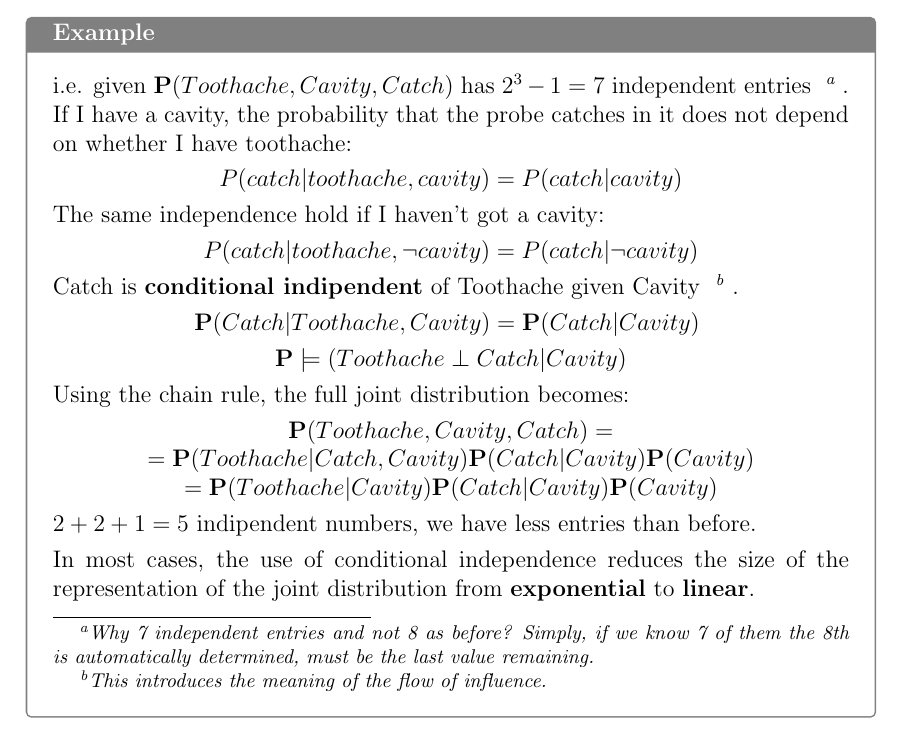
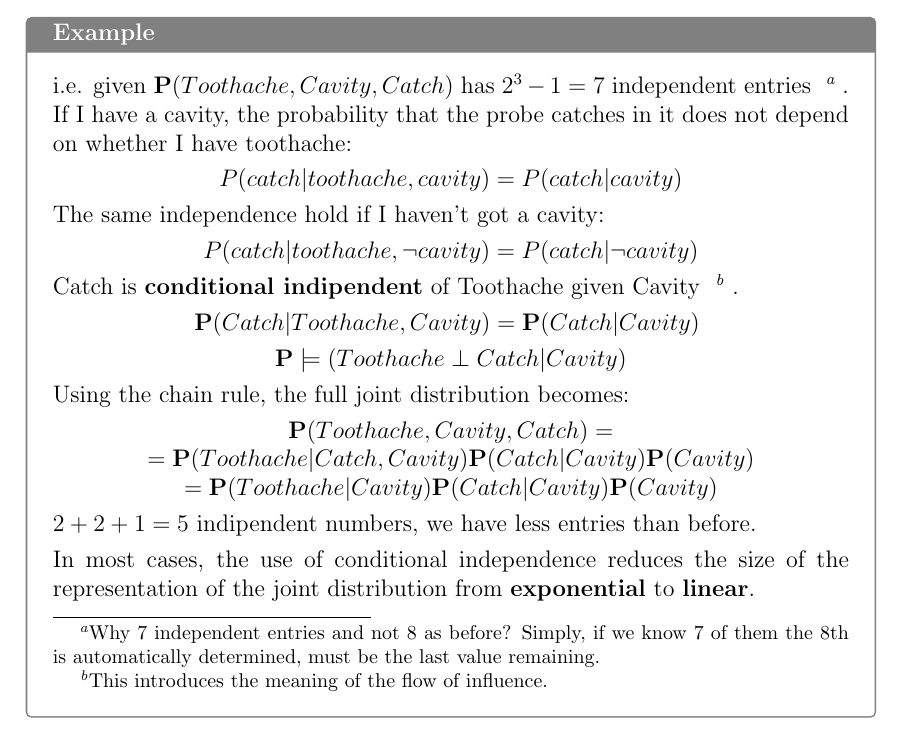
Before and after one commit to Canghiari04/Fundamentals-of-Artificial-Intelligence-and-Knowledge-Rapresentation, a LaTeX thesis (Module_3/main.tex, which reads Module_3/sections/2_1.tex): part of page 8 of 42, cut so that both start at the same text. Compiled offline with pdfLaTeX.

Commit message:
done footnotes

```diff
--- a/Module_3/sections/2_1.tex
+++ b/Module_3/sections/2_1.tex
@@ -24,7 +24,7 @@ First of all are introduced some basic definitions and examples to understand th
 \end{definition}
 When they are available, independence assertions can help in reducing the size of the domain representation and the complexity of the inference problem. Unfortunately, clean separation of entire sets of variables by independence are quite rare. Moreover, even the independence subset can be quite large, for instance, dentistry might involve dozens of diseases and symptoms, all of which are associated. To handle such problems, we need more specific methods than the general concept of independence, one of them is named \textbf{conditional independence}. Let see an example of conditional independence.
 \begin{example}
-    i.e. given $\mathbf{P}(Toothache, Cavity, Catch)$ has $2^3 - 1 = 7$ independent entries \ownfootnote{\it Why 7 independent entries and not 8 as before? Simply, if we know 7 of them the 8th is automatically determined, must be the last value remaining.}. If I have a cavity, the probability that the probe catches in it does not depend on whether I have toothache: \vspace{3.5pt}
+    i.e. given $\mathbf{P}(Toothache, Cavity, Catch)$ has $2^3 - 1 = 7$ independent entries \ownfootnote{Why 7 independent entries and not 8 as before? Simply, if we know 7 of them the 8th is automatically determined, must be the last value remaining.}. If I have a cavity, the probability that the probe catches in it does not depend on whether I have toothache: \vspace{3.5pt}
     \begin{center}
         $P(catch|toothache, cavity) = P(catch|cavity)$
     \end{center} \vspace{3.5pt}
@@ -32,7 +32,7 @@ When they are available, independence assertions can help in reducing the size o
     \begin{center}
         $P(catch|toothache, \neg cavity) = P(catch|\neg cavity)$
     \end{center} \vspace{3.5pt}
-    Catch is \textbf{conditional indipendent} of Toothache given Cavity \ownfootnote{\it This introduces the meaning of the flow of influence.}. \vspace{3.5pt}
+    Catch is \textbf{conditional indipendent} of Toothache given Cavity \ownfootnote{This introduces the meaning of the flow of influence.}. \vspace{3.5pt}
     \begin{center}
         $\mathbf{P}(Catch|Toothache, Cavity) = \mathbf{P}(Catch|Cavity)$ \vspace{3.5pt} \\
         $\mathbf{P} \models (Toothache \perp Catch|Cavity)$
```
Also changed, not shown: Module_3/main.pdf.
